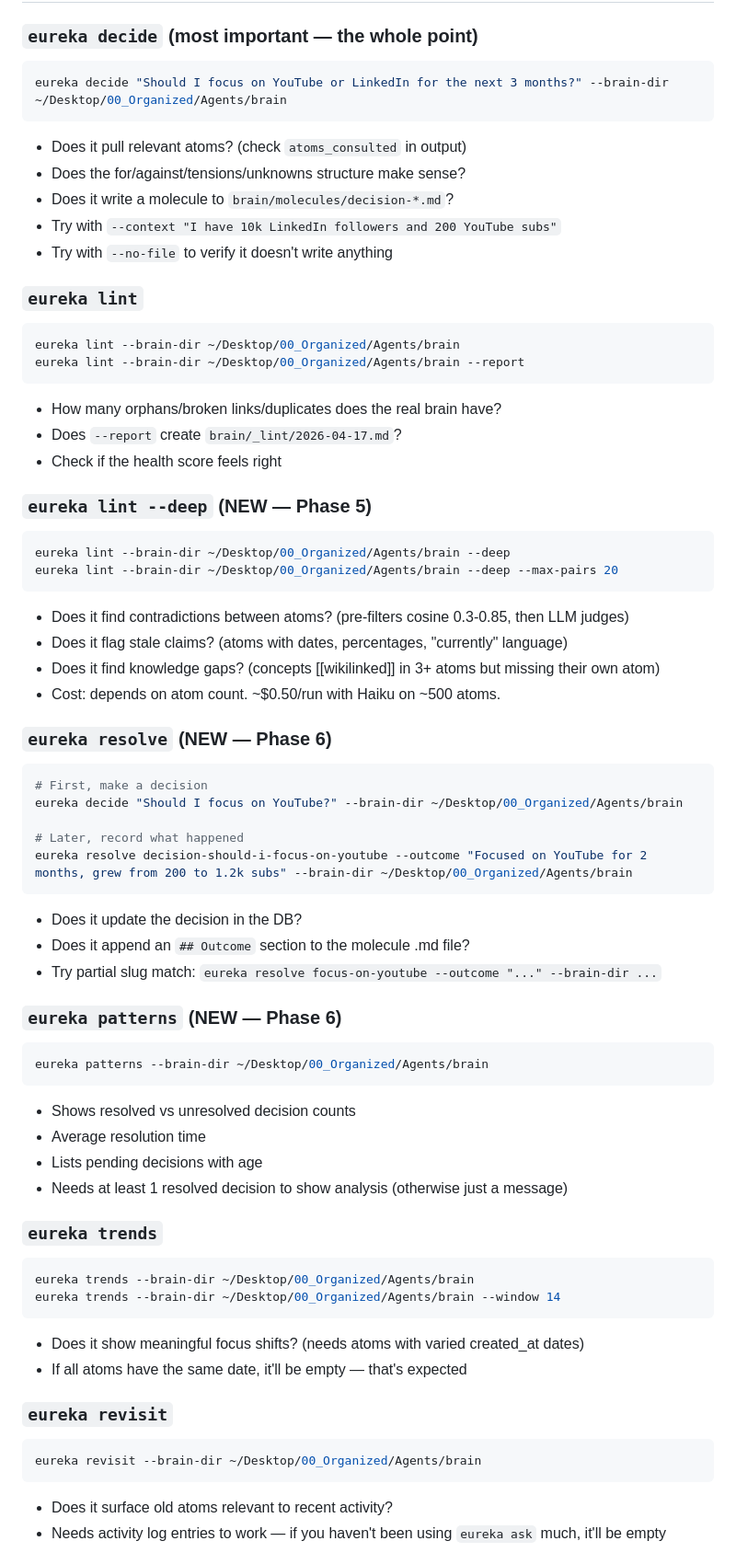
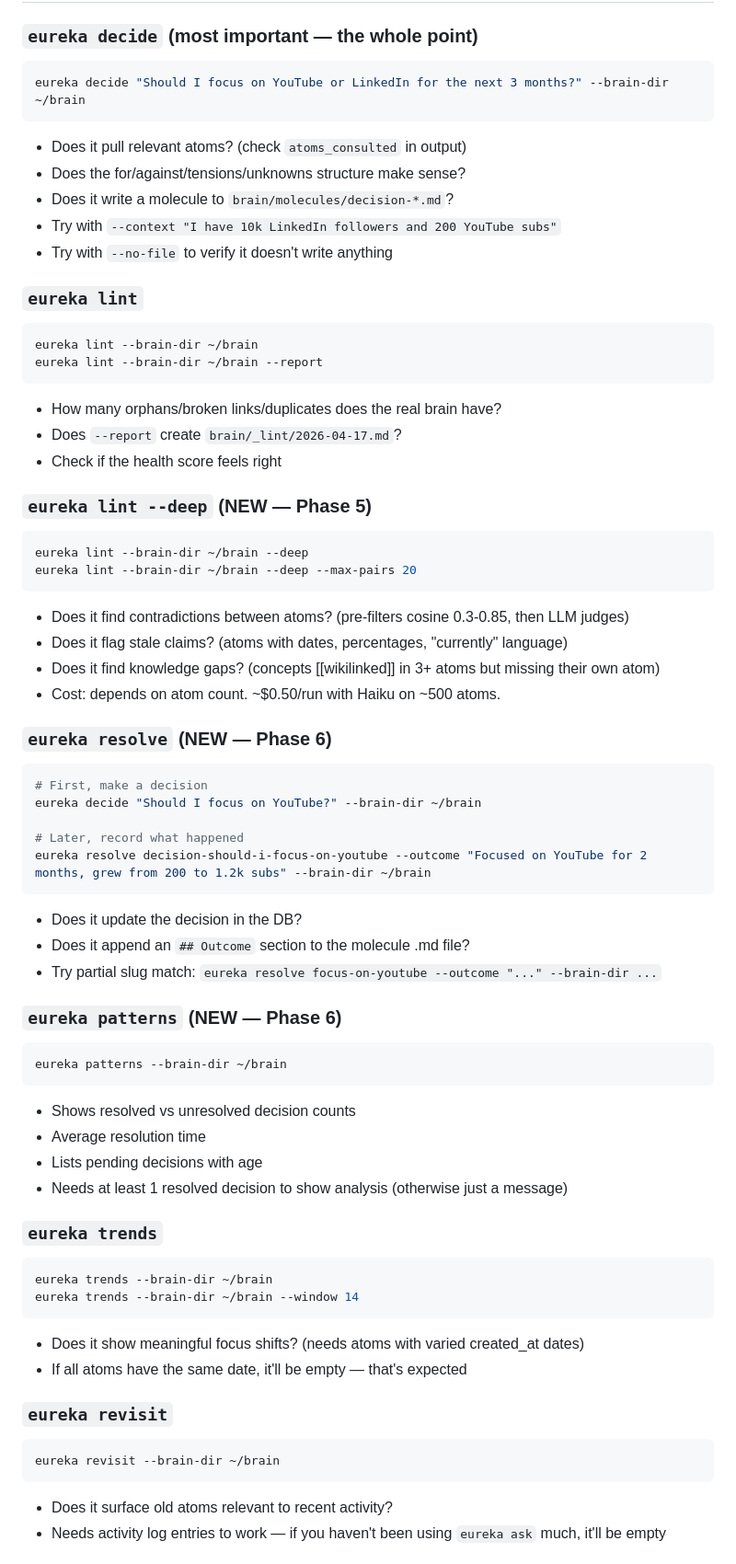
Before and after one commit to arun1125/eureka, a Markdown page: HANDOVER.md, the part around the change. Shown at 92% size. Drawn GitHub-style.

Commit message:
Clean personal paths from HANDOVER.md examples

````diff
--- a/HANDOVER.md
+++ b/HANDOVER.md
@@ -27,7 +27,7 @@ Plus 1 commit to the parent Agents repo (Phase 1):
 
 ### `eureka decide` (most important — the whole point)
 ```bash
-eureka decide "Should I focus on YouTube or LinkedIn for the next 3 months?" --brain-dir ~/Desktop/00_Organized/Agents/brain
+eureka decide "Should I focus on YouTube or LinkedIn for the next 3 months?" --brain-dir ~/brain
 ```
 - Does it pull relevant atoms? (check `atoms_consulted` in output)
 - Does the for/against/tensions/unknowns structure make sense?
@@ -37,8 +37,8 @@ eureka decide "Should I focus on YouTube or LinkedIn for the next 3 months?" --b
 
 ### `eureka lint`
 ```bash
-eureka lint --brain-dir ~/Desktop/00_Organized/Agents/brain
-eureka lint --brain-dir ~/Desktop/00_Organized/Agents/brain --report
+eureka lint --brain-dir ~/brain
+eureka lint --brain-dir ~/brain --report
 ```
 - How many orphans/broken links/duplicates does the real brain have?
 - Does `--report` create `brain/_lint/2026-04-17.md`?
@@ -46,8 +46,8 @@ eureka lint --brain-dir ~/Desktop/00_Organized/Agents/brain --report
 
 ### `eureka lint --deep` (NEW — Phase 5)
 ```bash
-eureka lint --brain-dir ~/Desktop/00_Organized/Agents/brain --deep
-eureka lint --brain-dir ~/Desktop/00_Organized/Agents/brain --deep --max-pairs 20
+eureka lint --brain-dir ~/brain --deep
+eureka lint --brain-dir ~/brain --deep --max-pairs 20
 ```
 - Does it find contradictions between atoms? (pre-filters cosine 0.3-0.85, then LLM judges)
 - Does it flag stale claims? (atoms with dates, percentages, "currently" language)
@@ -57,10 +57,10 @@ eureka lint --brain-dir ~/Desktop/00_Organized/Agents/brain --deep --max-pairs 2
 ### `eureka resolve` (NEW — Phase 6)
 ```bash
 # First, make a decision
-eureka decide "Should I focus on YouTube?" --brain-dir ~/Desktop/00_Organized/Agents/brain
+eureka decide "Should I focus on YouTube?" --brain-dir ~/brain
 
 # Later, record what happened
-eureka resolve decision-should-i-focus-on-youtube --outcome "Focused on YouTube for 2 months, grew from 200 to 1.2k subs" --brain-dir ~/Desktop/00_Organized/Agents/brain
+eureka resolve decision-should-i-focus-on-youtube --outcome "Focused on YouTube for 2 months, grew from 200 to 1.2k subs" --brain-dir ~/brain
 ```
 - Does it update the decision in the DB?
 - Does it append an `## Outcome` section to the molecule .md file?
@@ -68,7 +68,7 @@ eureka resolve decision-should-i-focus-on-youtube --outcome "Focused on YouTube
 
 ### `eureka patterns` (NEW — Phase 6)
 ```bash
-eureka patterns --brain-dir ~/Desktop/00_Organized/Agents/brain
+eureka patterns --brain-dir ~/brain
 ```
 - Shows resolved vs unresolved decision counts
 - Average resolution time
@@ -77,15 +77,15 @@ eureka patterns --brain-dir ~/Desktop/00_Organized/Agents/brain
 
 ### `eureka trends`
 ```bash
-eureka trends --brain-dir ~/Desktop/00_Organized/Agents/brain
-eureka trends --brain-dir ~/Desktop/00_Organized/Agents/brain --window 14
+eureka trends --brain-dir ~/brain
+eureka trends --brain-dir ~/brain --window 14
 ```
 - Does it show meaningful focus shifts? (needs atoms with varied created_at dates)
 - If all atoms have the same date, it'll be empty — that's expected
 
 ### `eureka revisit`
 ```bash
-eureka revisit --brain-dir ~/Desktop/00_Organized/Agents/brain
+eureka revisit --brain-dir ~/brain
 ```
 - Does it surface old atoms relevant to recent activity?
 - Needs activity log entries to work — if you haven't been using `eureka ask` much, it'll be empty
````
